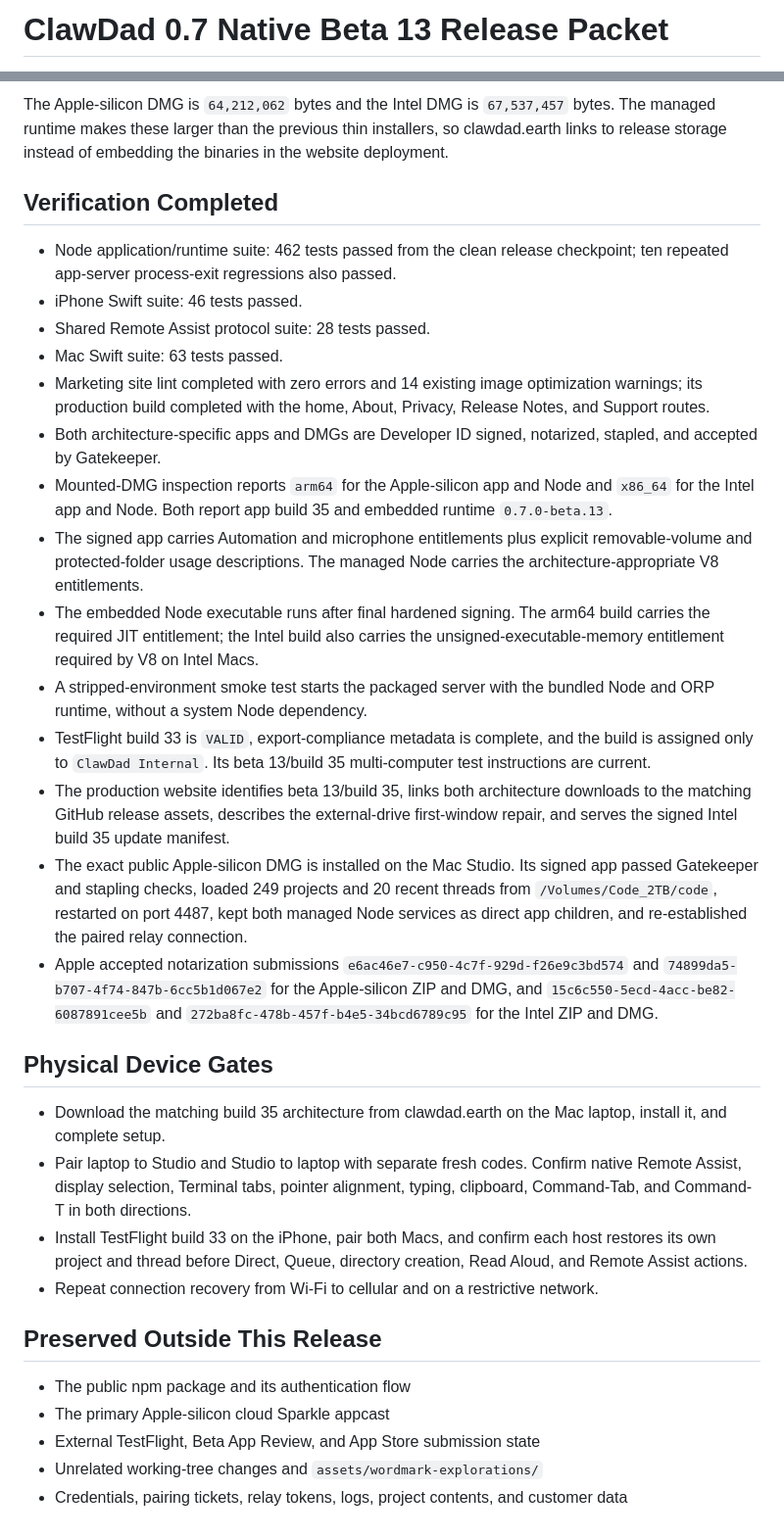
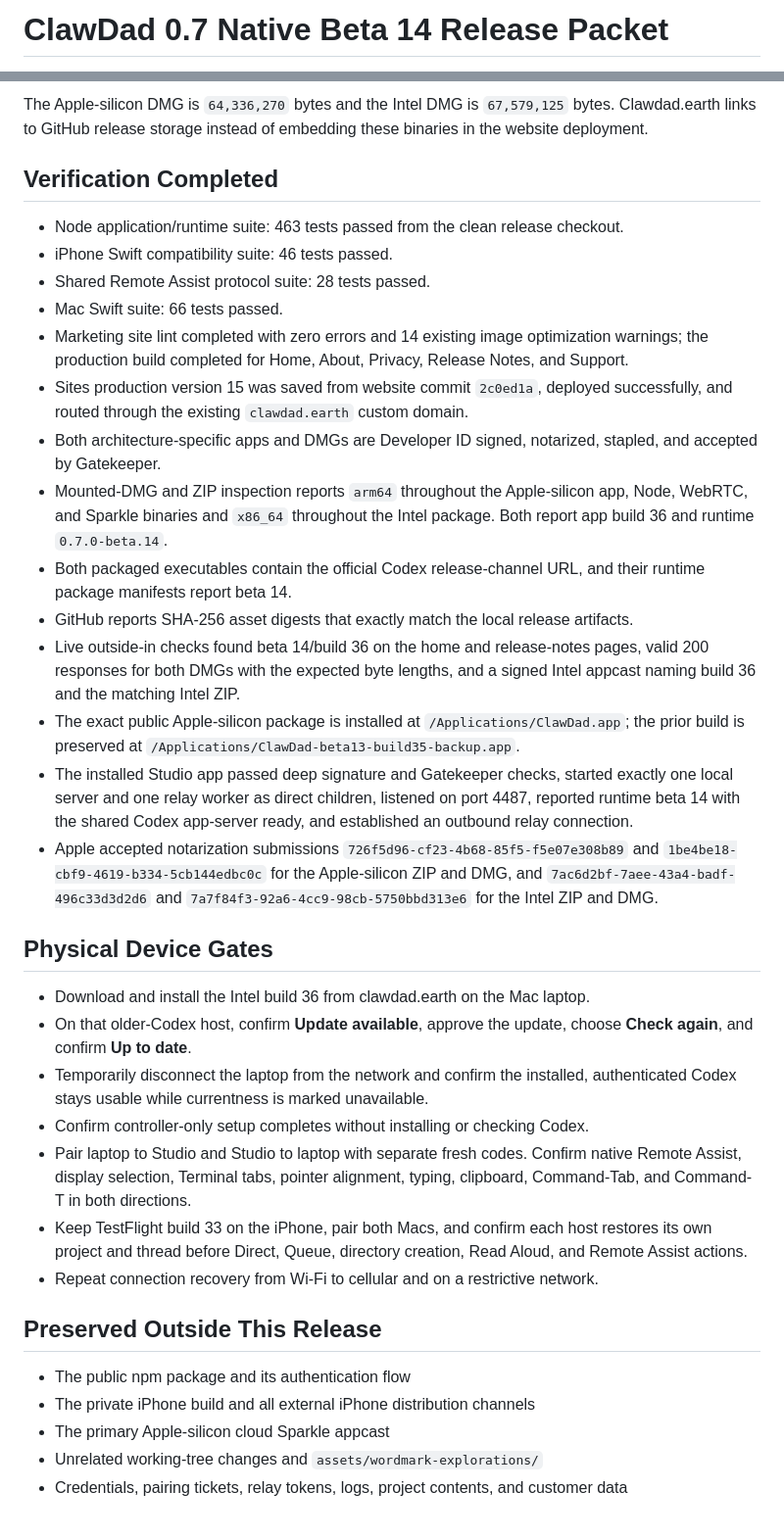
Before and after one commit to SproutSeeds/clawdad, a Markdown page: docs/release-packet.md, 2 parts joined by grey strips. Shown at 98% size. GitHub-like rendering.

```diff
--- a/docs/release-packet.md
+++ b/docs/release-packet.md
@@ -1,2 +1,2 @@
-# ClawDad 0.7 Native Beta 13 Release Packet
+# ClawDad 0.7 Native Beta 14 Release Packet
 
@@ -63,66 +68,67 @@ Public assets:
 
-The Apple-silicon DMG is `64,212,062` bytes and the Intel DMG is
-`67,537,457` bytes. The managed runtime makes these larger than the previous
-thin installers, so clawdad.earth links to release storage instead of embedding
-the binaries in the website deployment.
+The Apple-silicon DMG is `64,336,270` bytes and the Intel DMG is
+`67,579,125` bytes. Clawdad.earth links to GitHub release storage instead of
+embedding these binaries in the website deployment.
 
 ## Verification Completed
 
-- Node application/runtime suite: 462 tests passed from the clean release
-  checkpoint; ten repeated app-server process-exit regressions also passed.
-- iPhone Swift suite: 46 tests passed.
+- Node application/runtime suite: 463 tests passed from the clean release
+  checkout.
+- iPhone Swift compatibility suite: 46 tests passed.
 - Shared Remote Assist protocol suite: 28 tests passed.
-- Mac Swift suite: 63 tests passed.
+- Mac Swift suite: 66 tests passed.
 - Marketing site lint completed with zero errors and 14 existing image
-  optimization warnings; its production build completed with the home, About,
-  Privacy, Release Notes, and Support routes.
+  optimization warnings; the production build completed for Home, About,
+  Privacy, Release Notes, and Support.
+- Sites production version 15 was saved from website commit `2c0ed1a`, deployed
+  successfully, and routed through the existing `clawdad.earth` custom domain.
 - Both architecture-specific apps and DMGs are Developer ID signed, notarized,
   stapled, and accepted by Gatekeeper.
-- Mounted-DMG inspection reports `arm64` for the Apple-silicon app and Node and
-  `x86_64` for the Intel app and Node. Both report app build 35 and embedded
-  runtime `0.7.0-beta.13`.
-- The signed app carries Automation and microphone entitlements plus explicit
-  removable-volume and protected-folder usage descriptions. The managed Node
-  carries the architecture-appropriate V8 entitlements.
-- The embedded Node executable runs after final hardened signing. The arm64
-  build carries the required JIT entitlement; the Intel build also carries the
-  unsigned-executable-memory entitlement required by V8 on Intel Macs.
-- A stripped-environment smoke test starts the packaged server with the bundled
-  Node and ORP runtime, without a system Node dependency.
-- TestFlight build 33 is `VALID`, export-compliance metadata is complete, and
-  the build is assigned only to `ClawDad Internal`. Its beta 13/build 35
-  multi-computer test instructions are current.
-- The production website identifies beta 13/build 35, links both architecture
-  downloads to the matching GitHub release assets, describes the external-drive
-  first-window repair, and serves the signed Intel build 35 update manifest.
-- The exact public Apple-silicon DMG is installed on the Mac Studio. Its signed
-  app passed Gatekeeper and stapling checks, loaded 249 projects and 20 recent
-  threads from `/Volumes/Code_2TB/code`, restarted on port 4487, kept both
-  managed Node services as direct app children, and re-established the paired
-  relay connection.
-- Apple accepted notarization submissions `e6ac46e7-c950-4c7f-929d-f26e9c3bd574`
-  and `74899da5-b707-4f74-847b-6cc5b1d067e2` for the Apple-silicon ZIP and DMG,
-  and `15c6c550-5ecd-4acc-be82-6087891cee5b` and
-  `272ba8fc-478b-457f-b4e5-34bcd6789c95` for the Intel ZIP and DMG.
+- Mounted-DMG and ZIP inspection reports `arm64` throughout the Apple-silicon
+  app, Node, WebRTC, and Sparkle binaries and `x86_64` throughout the Intel
+  package. Both report app build 36 and runtime `0.7.0-beta.14`.
+- Both packaged executables contain the official Codex release-channel URL,
+  and their runtime package manifests report beta 14.
+- GitHub reports SHA-256 asset digests that exactly match the local release
+  artifacts.
+- Live outside-in checks found beta 14/build 36 on the home and release-notes
+  pages, valid 200 responses for both DMGs with the expected byte lengths, and
+  a signed Intel appcast naming build 36 and the matching Intel ZIP.
+- The exact public Apple-silicon package is installed at
+  `/Applications/ClawDad.app`; the prior build is preserved at
+  `/Applications/ClawDad-beta13-build35-backup.app`.
+- The installed Studio app passed deep signature and Gatekeeper checks, started
+  exactly one local server and one relay worker as direct children, listened on
+  port 4487, reported runtime beta 14 with the shared Codex app-server ready,
+  and established an outbound relay connection.
+- Apple accepted notarization submissions
+  `726f5d96-cf23-4b68-85f5-f5e07e308b89` and
+  `1be4be18-cbf9-4619-b334-5cb144edbc0c` for the Apple-silicon ZIP and DMG,
+  and `7ac6d2bf-7aee-43a4-badf-496c33d3d2d6` and
+  `7a7f84f3-92a6-4cc9-98cb-5750bbd313e6` for the Intel ZIP and DMG.
 
 ## Physical Device Gates
 
-- Download the matching build 35 architecture from clawdad.earth on the Mac
-  laptop, install it, and complete setup.
+- Download and install the Intel build 36 from clawdad.earth on the Mac laptop.
+- On that older-Codex host, confirm **Update available**, approve the update,
+  choose **Check again**, and confirm **Up to date**.
+- Temporarily disconnect the laptop from the network and confirm the installed,
+  authenticated Codex stays usable while currentness is marked unavailable.
+- Confirm controller-only setup completes without installing or checking Codex.
 - Pair laptop to Studio and Studio to laptop with separate fresh codes. Confirm
   native Remote Assist, display selection, Terminal tabs, pointer alignment,
   typing, clipboard, Command-Tab, and Command-T in both directions.
-- Install TestFlight build 33 on the iPhone, pair both Macs, and confirm each
-  host restores its own project and thread before Direct, Queue, directory
-  creation, Read Aloud, and Remote Assist actions.
+- Keep TestFlight build 33 on the iPhone, pair both Macs, and confirm each host
+  restores its own project and thread before Direct, Queue, directory creation,
+  Read Aloud, and Remote Assist actions.
 - Repeat connection recovery from Wi-Fi to cellular and on a restrictive
   network.
 
 ## Preserved Outside This Release
 
 - The public npm package and its authentication flow
+- The private iPhone build and all external iPhone distribution channels
 - The primary Apple-silicon cloud Sparkle appcast
-- External TestFlight, Beta App Review, and App Store submission state
 - Unrelated working-tree changes and `assets/wordmark-explorations/`
 - Credentials, pairing tickets, relay tokens, logs, project contents, and
   customer data
```
Also changed, not shown: other parts of docs/release-packet.md (+38 -33 lines), docs/reliability-certification.md (+20 -16 lines).
